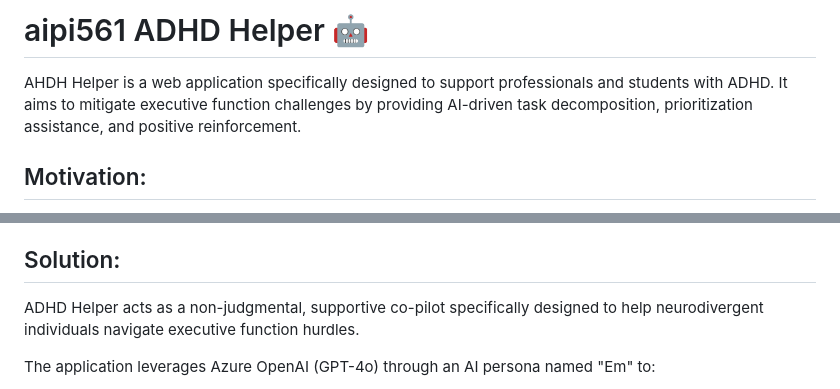
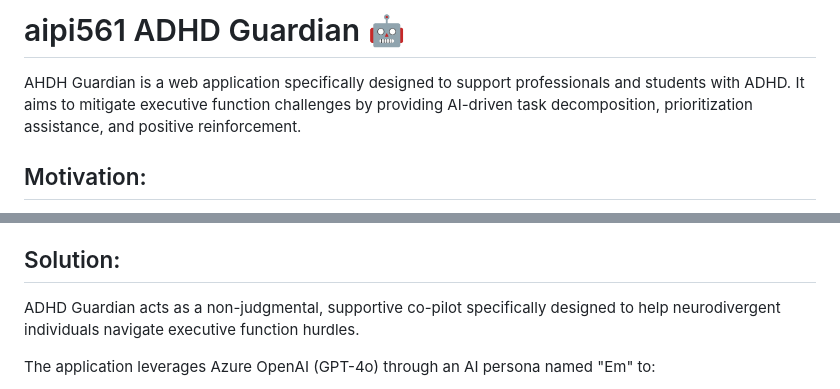
Before and after one commit to Ashley-Xu/aipi561, a Markdown page: README.md, 2 parts joined by grey strips. Drawn GitHub-style.

```diff
--- a/README.md
+++ b/README.md
@@ -1,5 +1,5 @@
-# aipi561 ADHD Helper 🤖
-AHDH Helper is a web application specifically designed to support professionals and students with ADHD. It aims to mitigate executive function challenges by providing AI-driven task decomposition, prioritization assistance, and positive reinforcement.
+# aipi561 ADHD Guardian 🤖
+AHDH Guardian is a web application specifically designed to support professionals and students with ADHD. It aims to mitigate executive function challenges by providing AI-driven task decomposition, prioritization assistance, and positive reinforcement.
 
 ## Motivation:
 As someone with ADHD myself, along with an estimated 4-5% of adults worldwide with ADHD (approximately 366 million people), initiating and completing tasks can feel like hitting an invisible barrier. This executive function challenge involves difficulties with:
@@ -9,7 +9,7 @@ As someone with ADHD myself, along with an estimated 4-5% of adults worldwide wi
 * Overcoming the mental inertia required to simply start
 
 ## Solution:
-ADHD Helper acts as a non-judgmental, supportive co-pilot specifically designed to help neurodivergent individuals navigate executive function hurdles.
+ADHD Guardian acts as a non-judgmental, supportive co-pilot specifically designed to help neurodivergent individuals navigate executive function hurdles.
 
 The application leverages Azure OpenAI (GPT-4o) through an AI persona named "Em" to:
 
```
